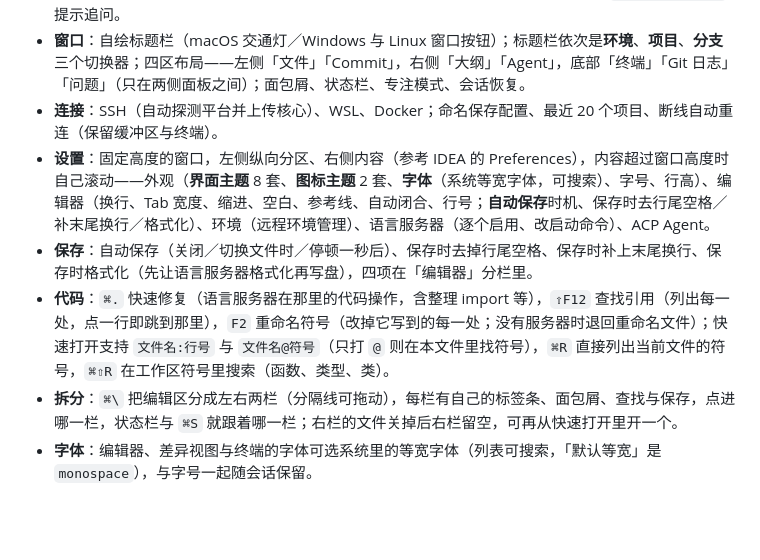
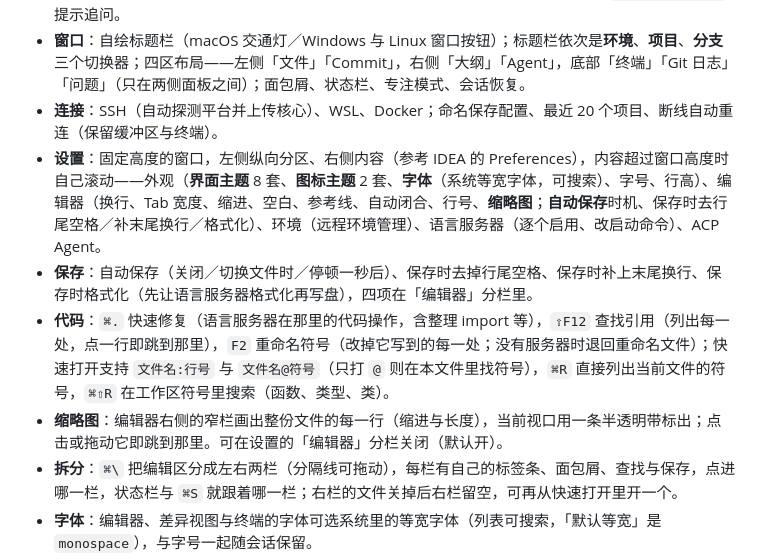
Before and after one commit to tk103331/vael, a Markdown page: README.md, the part around the change. Rendered like a GitHub page; blank space fills up the shorter version.

```diff
--- a/README.md
+++ b/README.md
@@ -39,9 +39,10 @@ go tool mygo build   # 打包
 - **Agent**：通过 **ACP（Agent Client Protocol）** 接入，可从 ACP Registry 或手动命令添加；流式回答与思考、工具调用状态、**工具审批**（含「总是允许」）、Agent 的计划显示为任务清单、`input_required` 提示追问。
 - **窗口**：自绘标题栏（macOS 交通灯／Windows 与 Linux 窗口按钮）；标题栏依次是**环境**、**项目**、**分支**三个切换器；四区布局——左侧「文件」「Commit」，右侧「大纲」「Agent」，底部「终端」「Git 日志」「问题」（只在两侧面板之间）；面包屑、状态栏、专注模式、会话恢复。
 - **连接**：SSH（自动探测平台并上传核心）、WSL、Docker；命名保存配置、最近 20 个项目、断线自动重连（保留缓冲区与终端）。
-- **设置**：固定高度的窗口，左侧纵向分区、右侧内容（参考 IDEA 的 Preferences），内容超过窗口高度时自己滚动——外观（**界面主题** 8 套、**图标主题** 2 套、**字体**（系统等宽字体，可搜索）、字号、行高）、编辑器（换行、Tab 宽度、缩进、空白、参考线、自动闭合、行号；**自动保存**时机、保存时去行尾空格／补末尾换行／格式化）、环境（远程环境管理）、语言服务器（逐个启用、改启动命令）、ACP Agent。
+- **设置**：固定高度的窗口，左侧纵向分区、右侧内容（参考 IDEA 的 Preferences），内容超过窗口高度时自己滚动——外观（**界面主题** 8 套、**图标主题** 2 套、**字体**（系统等宽字体，可搜索）、字号、行高）、编辑器（换行、Tab 宽度、缩进、空白、参考线、自动闭合、行号、**缩略图**；**自动保存**时机、保存时去行尾空格／补末尾换行／格式化）、环境（远程环境管理）、语言服务器（逐个启用、改启动命令）、ACP Agent。
 - **保存**：自动保存（关闭／切换文件时／停顿一秒后）、保存时去掉行尾空格、保存时补上末尾换行、保存时格式化（先让语言服务器格式化再写盘），四项在「编辑器」分栏里。
 - **代码**：`⌘.` 快速修复（语言服务器在那里的代码操作，含整理 import 等），`⇧F12` 查找引用（列出每一处，点一行即跳到那里），`F2` 重命名符号（改掉它写到的每一处；没有服务器时退回重命名文件）；快速打开支持 `文件名:行号` 与 `文件名@符号`（只打 `@` 则在本文件里找符号），`⌘R` 直接列出当前文件的符号，`⌘⇧R` 在工作区符号里搜索（函数、类型、类）。
+- **缩略图**：编辑器右侧的窄栏画出整份文件的每一行（缩进与长度），当前视口用一条半透明带标出；点击或拖动它即跳到那里。可在设置的「编辑器」分栏关闭（默认开）。
 - **拆分**：`⌘\` 把编辑区分成左右两栏（分隔线可拖动），每栏有自己的标签条、面包屑、查找与保存，点进哪一栏，状态栏与 `⌘S` 就跟着哪一栏；右栏的文件关掉后右栏留空，可再从快速打开里开一个。
 - **字体**：编辑器、差异视图与终端的字体可选系统里的等宽字体（列表可搜索，「默认等宽」是 `monospace`），与字号一起随会话保留。
 - **主题**：界面主题 Vael 深色／浅色、One Dark、Nord、Solarized 深浅、GitHub 深浅，各自带配色小样；图标主题有「文字徽标」（GO／TS／PY…）与「图形徽标」（代码、数据、文档、脚本、样式、标记、图片的图标），作用于文件树与标签页；`⌘/Ctrl+Shift+L` 在同一套主题的深浅之间切换；主题与图标主题随会话保留。
```
Also changed, not shown: screenshot/vael-minimap.png (added), screenshot/vael-save.png, 9 other files.
